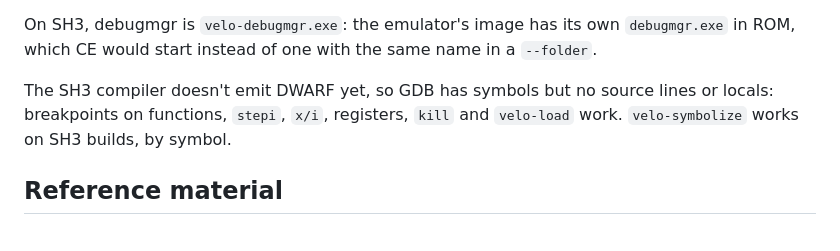
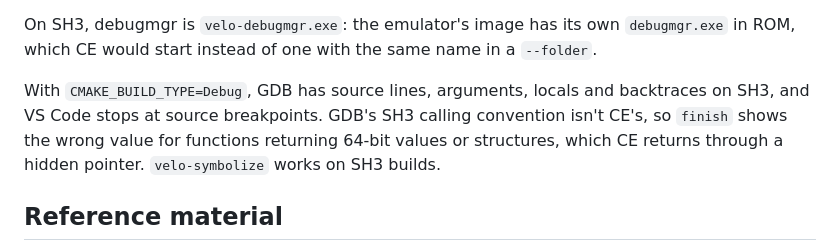
Before and after one commit to Gadgetoid/velo-toolchain, a Markdown page: README.md, the part around the change. Drawn GitHub-style.

Commit message:
Describe source-level debugging on SH3

```diff
--- a/README.md
+++ b/README.md
@@ -300,7 +300,7 @@ Each run calibrates the touch panel from a cold boot first, unless `VELO_SH3_STA
 
 On SH3, debugmgr is `velo-debugmgr.exe`: the emulator's image has its own `debugmgr.exe` in ROM, which CE would start instead of one with the same name in a `--folder`.
 
-The SH3 compiler doesn't emit DWARF yet, so GDB has symbols but no source lines or locals: breakpoints on functions, `stepi`, `x/i`, registers, `kill` and `velo-load` work. `velo-symbolize` works on SH3 builds, by symbol.
+With `CMAKE_BUILD_TYPE=Debug`, GDB has source lines, arguments, locals and backtraces on SH3, and VS Code stops at source breakpoints. GDB's SH3 calling convention isn't CE's, so `finish` shows the wrong value for functions returning 64-bit values or structures, which CE returns through a hidden pointer. `velo-symbolize` works on SH3 builds.
 
 ## Reference material
 
```
